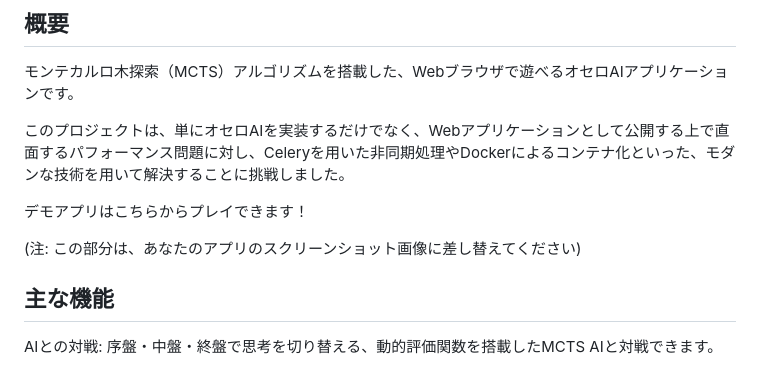
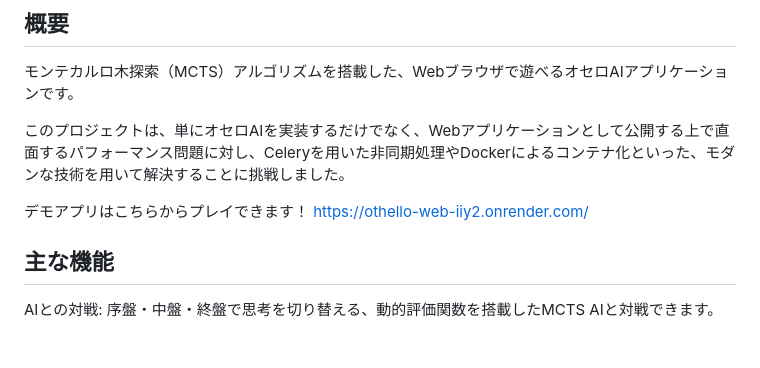
Before and after one commit to yamato1936/othello_ai__web, a Markdown page: README.md, the part around the change. GitHub-like rendering; blank space fills up the shorter version.

```diff
--- a/README.md
+++ b/README.md
@@ -6,8 +6,8 @@
 このプロジェクトは、単にオセロAIを実装するだけでなく、Webアプリケーションとして公開する上で直面するパフォーマンス問題に対し、Celeryを用いた非同期処理やDockerによるコンテナ化といった、モダンな技術を用いて解決することに挑戦しました。
 
 デモアプリはこちらからプレイできます！
+https://othello-web-iiy2.onrender.com/
 
-(注: この部分は、あなたのアプリのスクリーンショット画像に差し替えてください)
 
 ## 主な機能
 AIとの対戦: 序盤・中盤・終盤で思考を切り替える、動的評価関数を搭載したMCTS AIと対戦できます。
```
